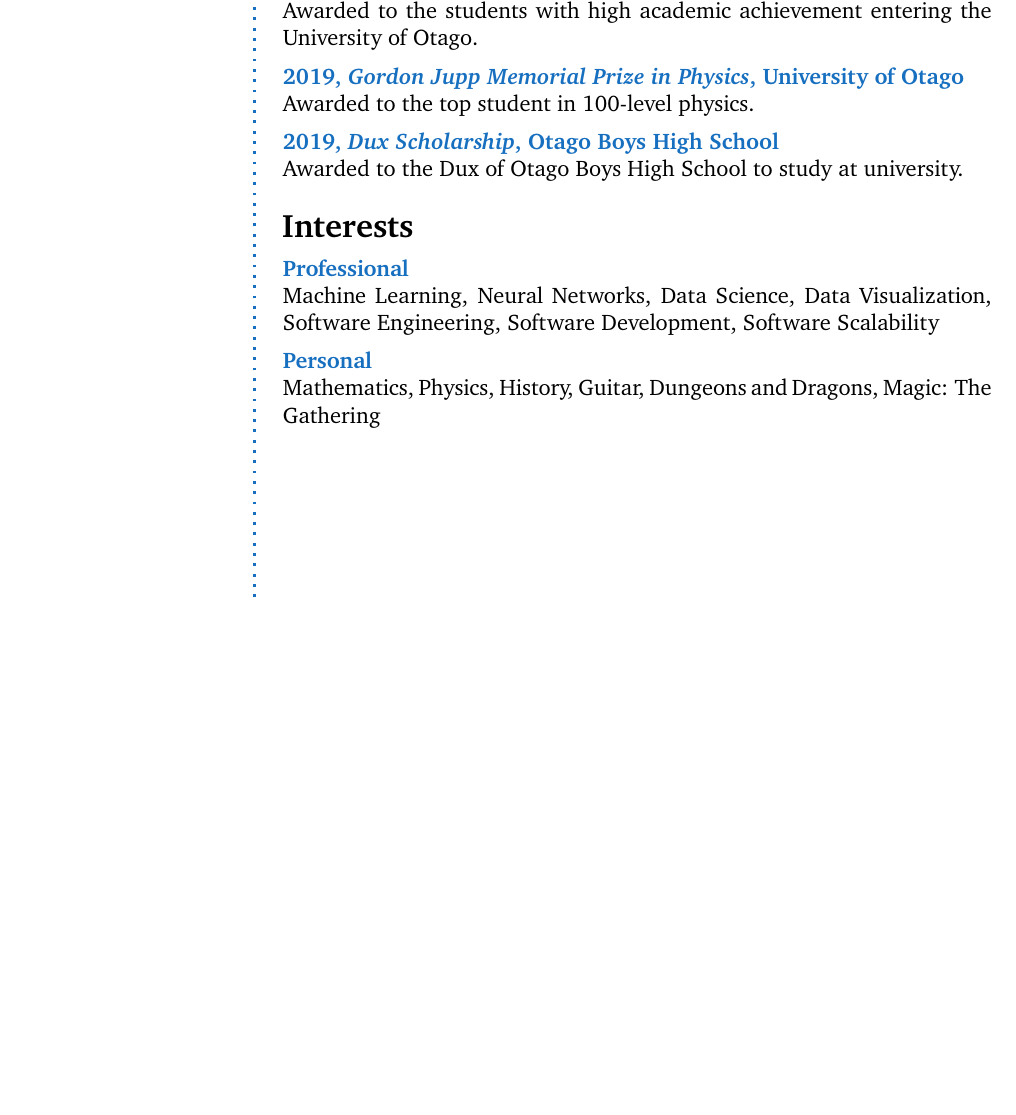
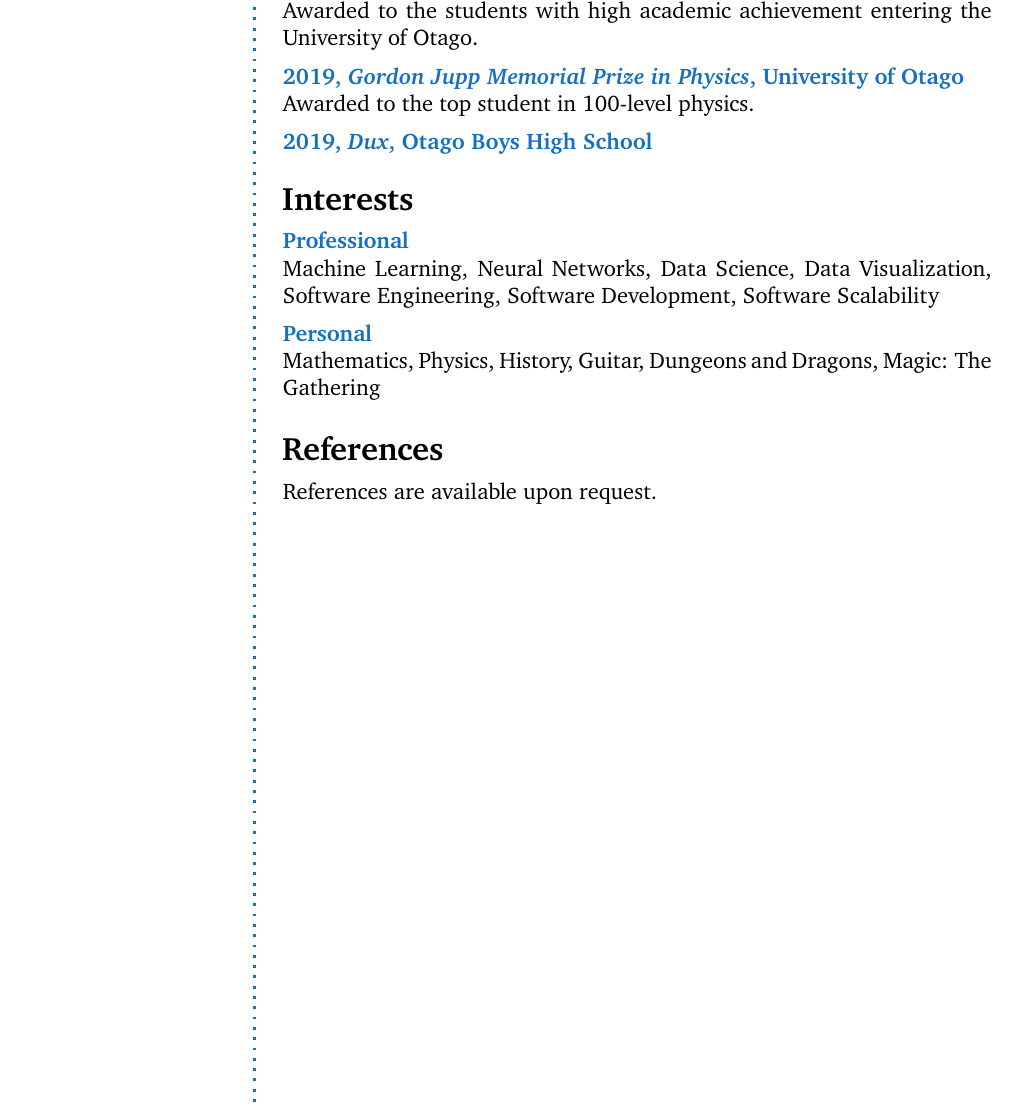
Before and after one commit to hmcalister/Hayden-McAlister-CV, a LaTeX CV (HaydenMcAlisterCV.tex): part of page 3 of 3, cut so that both start at the same text, the shorter picture padded with empty space. Compiled offline with pdfLaTeX.

Commit message:
Update awards and references

```diff
--- a/HaydenMcAlisterCV.tex
+++ b/HaydenMcAlisterCV.tex
@@ -258,8 +258,7 @@ I have a strong background in computer science, as well as mathematics and physi
 \\
 \CVItem{2019, \textit{Gordon Jupp Memorial Prize in Physics}, University of Otago}{Awarded to the top student in 100-level physics.}
 \\
-\CVItem{2019, \textit{Dux Scholarship}, Otago Boys High School}{Awarded to the Dux of Otago Boys High School to study at university.}
-
+\CVItem{2019, \textit{Dux}, Otago Boys High School}{}
 %------------------------------------------------
 
 \Sep % Extra whitespace after the end of a major section
@@ -282,6 +281,10 @@ I have a strong background in computer science, as well as mathematics and physi
 
 \Sep % Extra whitespace after the end of a major section
 
+\CVSection{References}
+
+References are available upon request.
+
 %----------------------------------------------------------------------------------------
 
 \end{document}
```
